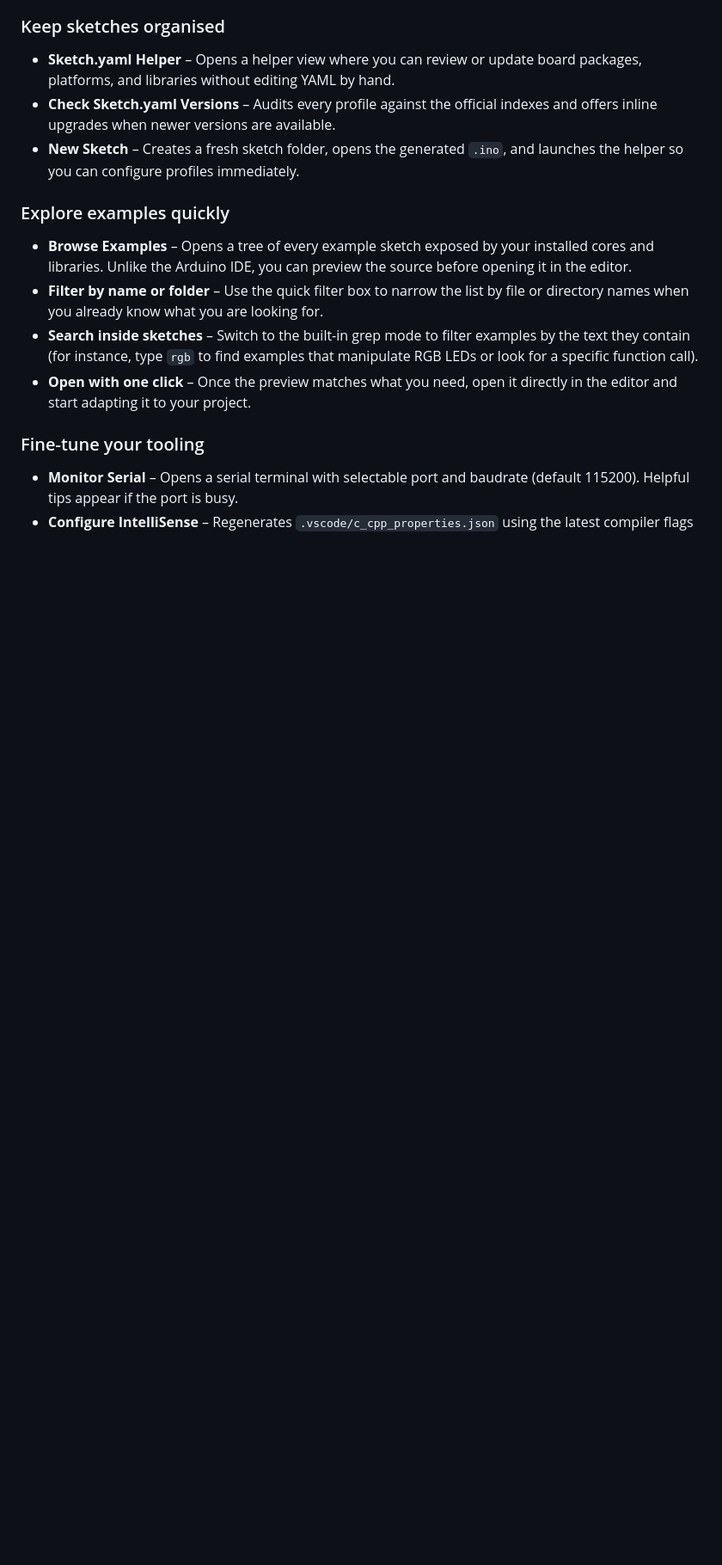
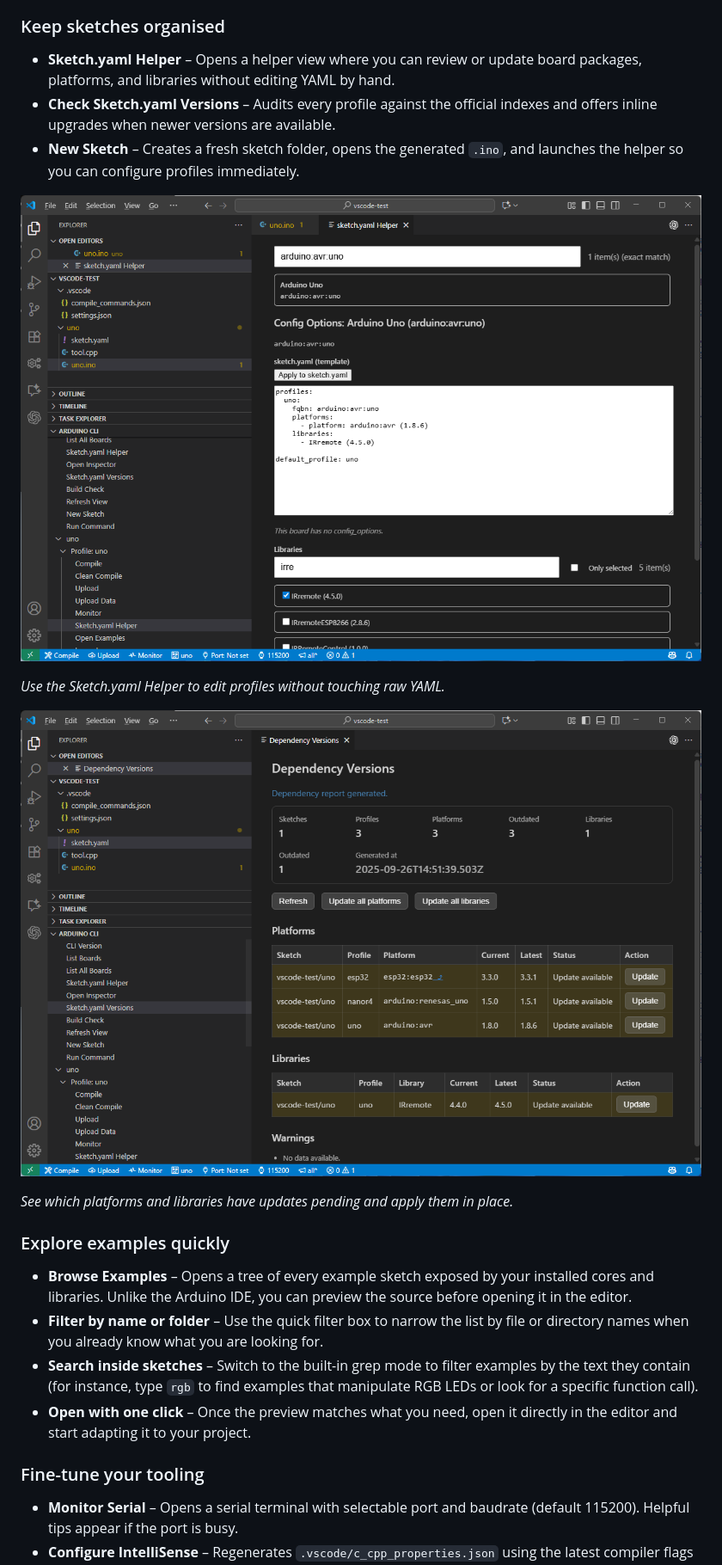
Before and after one commit to tanakamasayuki/vscode-arduino-cli-wrapper, a Markdown page: README.md, the part around one of its changes. Shown at 86% size. Rendered like a GitHub page; pictures changed too: images/sketch.yaml_helper.png (added), images/sketch.yaml_versions.png (added); blank space fills up the shorter version.

```diff
--- a/README.md
+++ b/README.md
@@ -37,6 +41,14 @@ Press **Ctrl+Shift+P** (or **Cmd+Shift+P** on macOS) and type “Arduino CLI:”
 - **Check Sketch.yaml Versions** – Audits every profile against the official indexes and offers inline upgrades when newer versions are available.
 - **New Sketch** – Creates a fresh sketch folder, opens the generated `.ino`, and launches the helper so you can configure profiles immediately.
 
+![Sketch.yaml Helper webview](images/sketch.yaml_helper.png)
+
+*Use the Sketch.yaml Helper to edit profiles without touching raw YAML.*
+
+![Sketch.yaml version comparison](images/sketch.yaml_versions.png)
+
+*See which platforms and libraries have updates pending and apply them in place.*
+
 ### Explore examples quickly
 
 - **Browse Examples** – Opens a tree of every example sketch exposed by your installed cores and libraries. Unlike the Arduino IDE, you can preview the source before opening it in the editor.
```
Also changed, not shown: other parts of README.md (+9 -0 lines), README.ja.md (+17 -0 lines), images/inspector.png (added), images/main.png (added).
